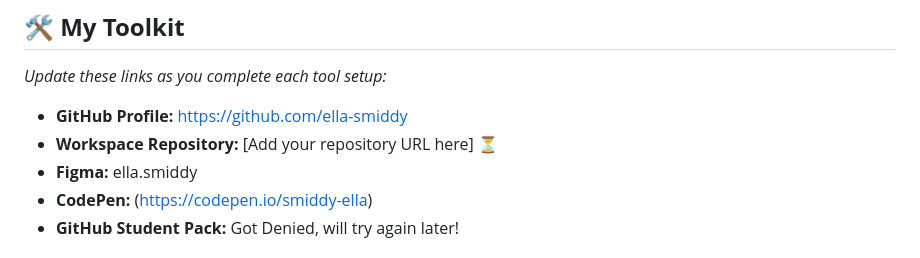
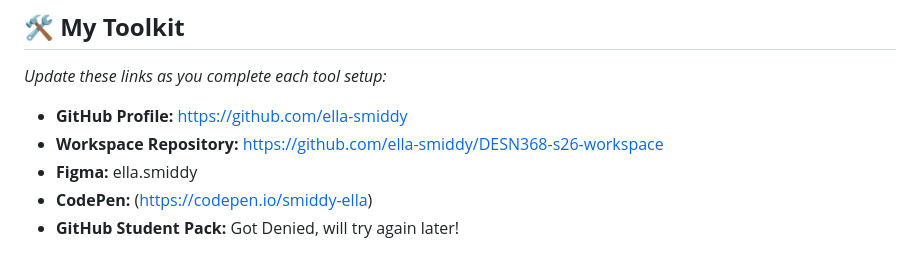
Before and after one commit to ella-smiddy/DESN368-s26-workspace, a Markdown page: README.md, the part around the change. GitHub-like rendering.

Commit message:
Update workspace repository URL in README

```diff
--- a/README.md
+++ b/README.md
@@ -56,7 +56,7 @@ As you complete each tool setup, **come back and update the "My Toolkit" section
 ## 🛠️ **My Toolkit**
 *Update these links as you complete each tool setup:*
 - **GitHub Profile:** https://github.com/ella-smiddy
-- **Workspace Repository:** [Add your repository URL here] ⏳
+- **Workspace Repository:** https://github.com/ella-smiddy/DESN368-s26-workspace
 - **Figma:** ella.smiddy
 - **CodePen:** (https://codepen.io/smiddy-ella)
 - **GitHub Student Pack:** Got Denied, will try again later!
```
